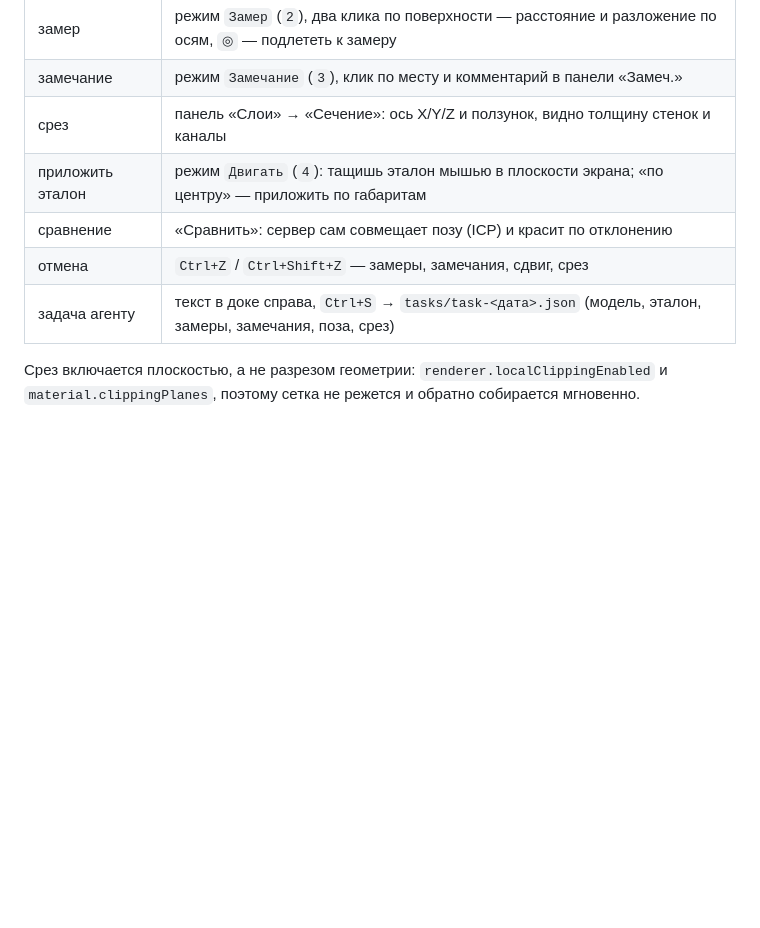
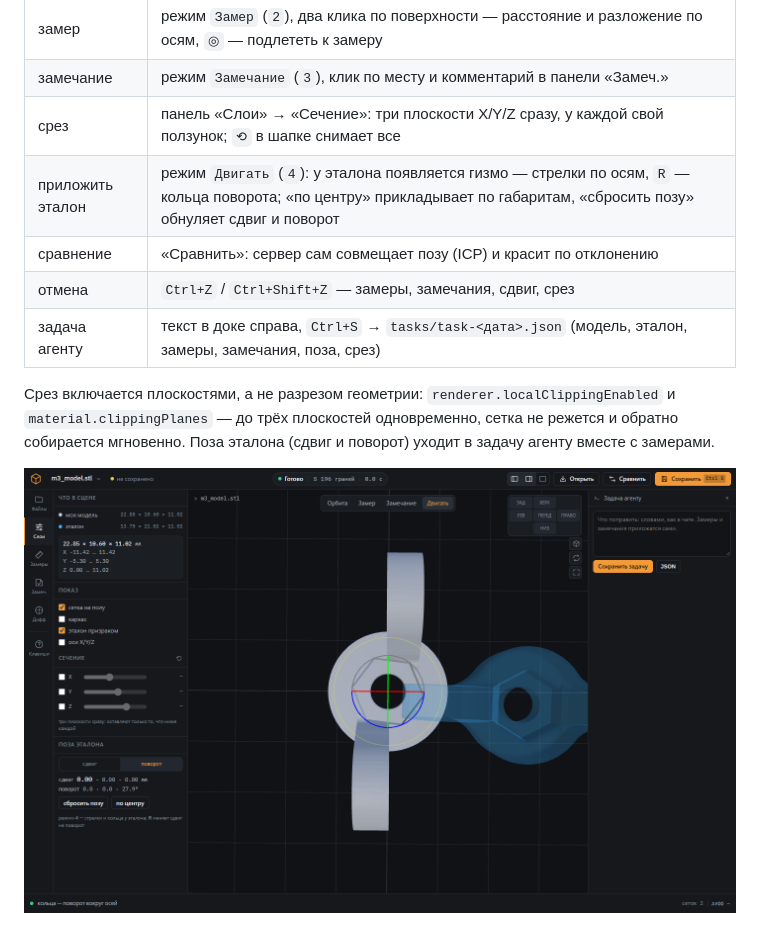
Before and after one commit to EaSeInc/stl-reverse-modeling, a Markdown page: README.md, the part around the change. Drawn GitHub-style; pictures changed too: docs/gizmo.png (added); blank space fills up the shorter version.

Commit message:
гизмо у эталона: стрелки и кольца, три плоскости среза

```diff
--- a/README.md
+++ b/README.md
@@ -26,14 +26,17 @@
 | навигация | ЛКМ — поворот, колесо — зум, ПКМ/Shift — сдвиг, `F` — вписать, кнопка облёта — автовращение |
 | замер | режим `Замер` (`2`), два клика по поверхности — расстояние и разложение по осям, `◎` — подлететь к замеру |
 | замечание | режим `Замечание` (`3`), клик по месту и комментарий в панели «Замеч.» |
-| срез | панель «Слои» → «Сечение»: ось X/Y/Z и ползунок, видно толщину стенок и каналы |
-| приложить эталон | режим `Двигать` (`4`): тащишь эталон мышью в плоскости экрана; «по центру» — приложить по габаритам |
+| срез | панель «Слои» → «Сечение»: три плоскости X/Y/Z сразу, у каждой свой ползунок; `⟲` в шапке снимает все |
+| приложить эталон | режим `Двигать` (`4`): у эталона появляется гизмо — стрелки по осям, `R` — кольца поворота; «по центру» прикладывает по габаритам, «сбросить позу» обнуляет сдвиг и поворот |
 | сравнение | «Сравнить»: сервер сам совмещает позу (ICP) и красит по отклонению |
 | отмена | `Ctrl+Z` / `Ctrl+Shift+Z` — замеры, замечания, сдвиг, срез |
 | задача агенту | текст в доке справа, `Ctrl+S` → `tasks/task-<дата>.json` (модель, эталон, замеры, замечания, поза, срез) |
 
-Срез включается плоскостью, а не разрезом геометрии: `renderer.localClippingEnabled` и
-`material.clippingPlanes`, поэтому сетка не режется и обратно собирается мгновенно.
+Срез включается плоскостями, а не разрезом геометрии: `renderer.localClippingEnabled` и
+`material.clippingPlanes` — до трёх плоскостей одновременно, сетка не режется и обратно
+собирается мгновенно. Поза эталона (сдвиг и поворот) уходит в задачу агенту вместе с замерами.
+
+![гизмо](docs/gizmo.png)
 
 ![срез](docs/clip.png)
 
```
Also changed, not shown: 4 other files.
